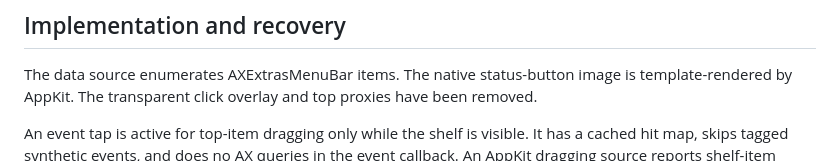
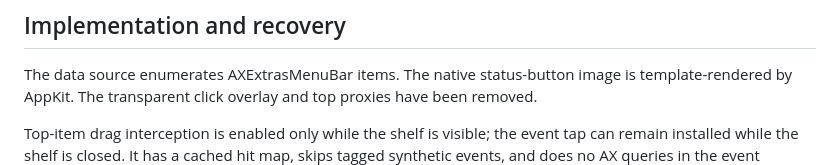
Before and after one commit to tonyjianchina/ShelterBar, a Markdown page: docs/MVP.md, the part around the change. Drawn GitHub-style.

Commit message:
Clarify menu-bar input interception behavior

```diff
--- a/docs/MVP.md
+++ b/docs/MVP.md
@@ -18,7 +18,8 @@ The data source enumerates AXExtrasMenuBar items. The native status-button image
 is template-rendered by AppKit. The transparent click overlay and top proxies
 have been removed.
 
-An event tap is active for top-item dragging only while the shelf is visible.
+Top-item drag interception is enabled only while the shelf is visible; the
+event tap can remain installed while the shelf is closed.
 It has a cached hit map, skips tagged synthetic events, and does no AX queries
 in the event callback. An AppKit dragging source reports shelf-item releases in
 the top-right menu-bar area even though other apps cannot accept our drag data.
```
